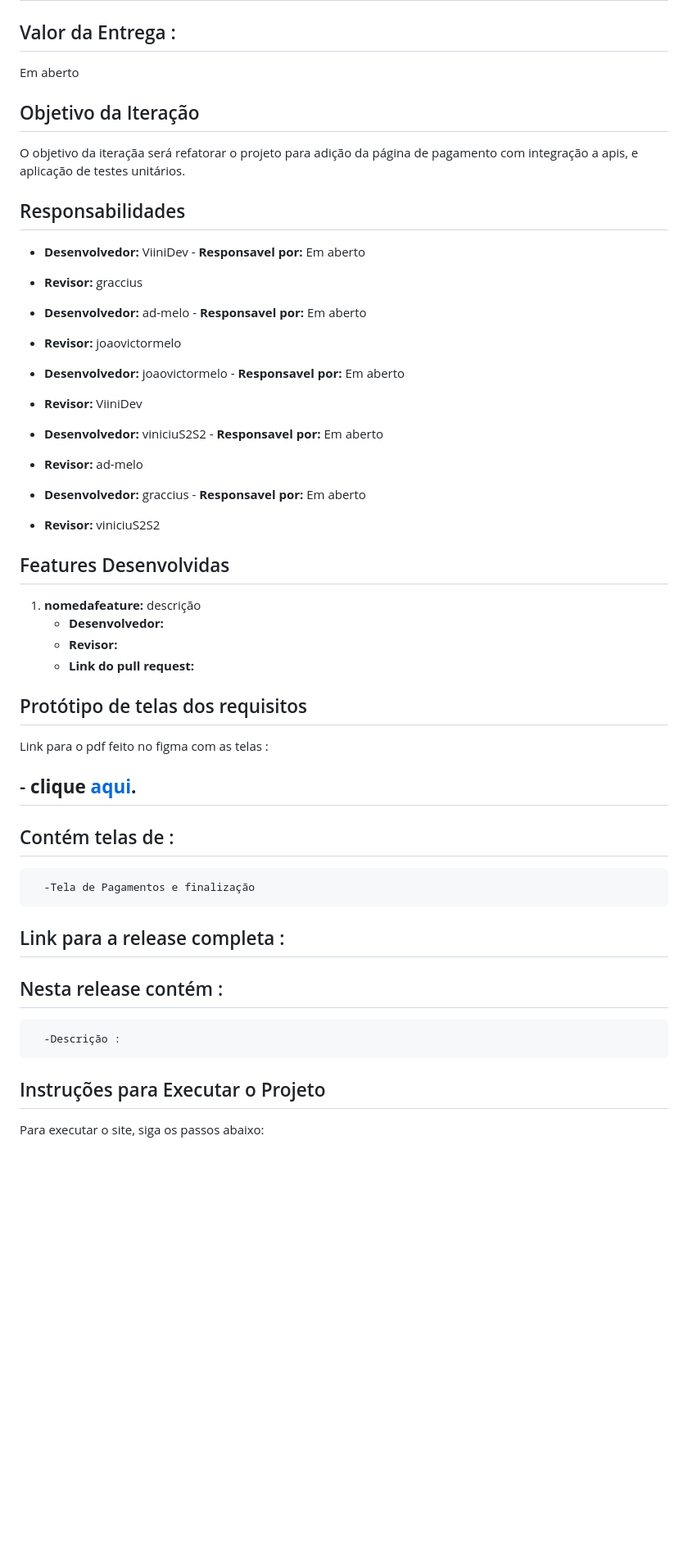
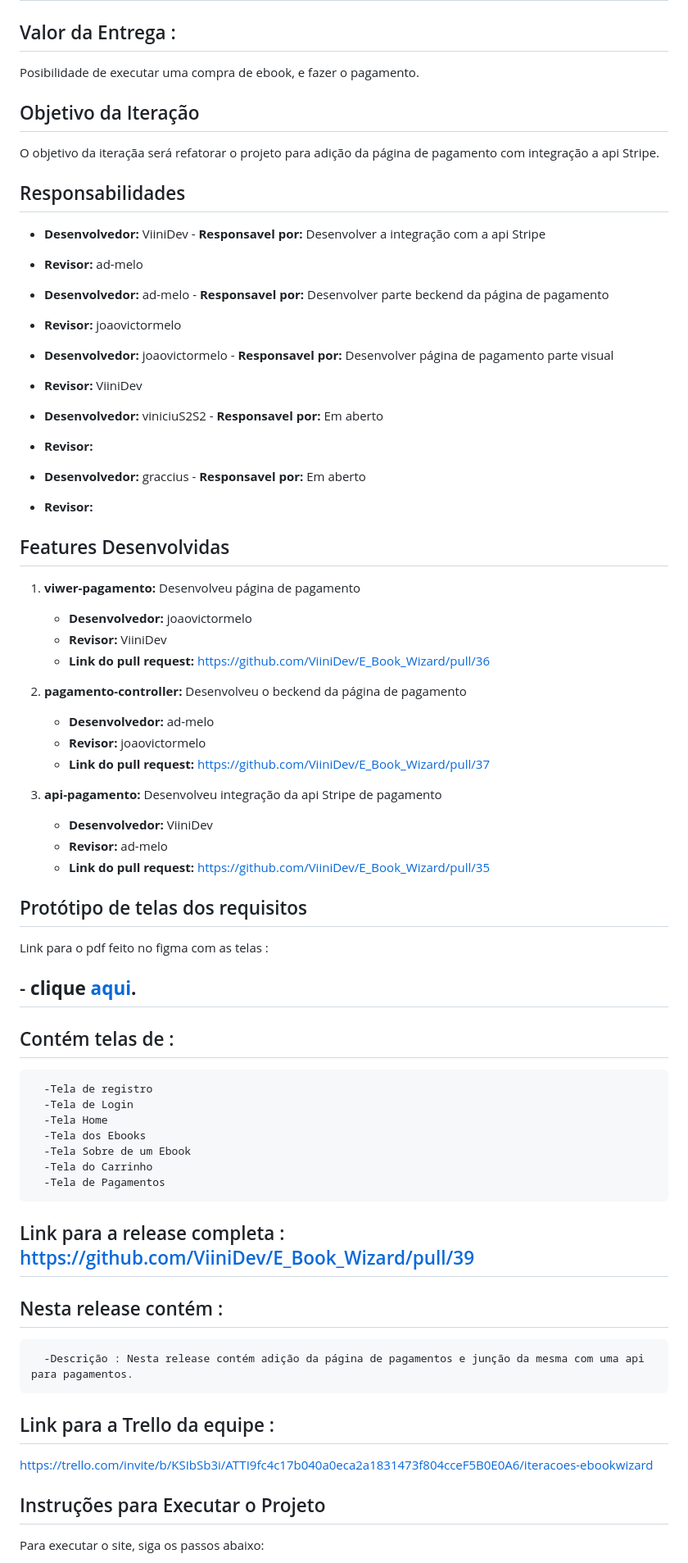
Before and after one commit to ViiniDev/E_Book_Wizard, a Markdown page: README.md, the part around the change. Shown at 82% size. Drawn GitHub-style; blank space fills up the shorter version.

Commit message:
atulizações do readmemk

```diff
--- a/README.md
+++ b/README.md
@@ -45,50 +45,69 @@ O objetivo da iteraçãa será refatorar o projeto para formatação de MVC e po
 # Planejamento da Iteração #4 (22/05/2024 - 05/06/2024)
 
 ## Valor da Entrega :
-Em aberto
+Posibilidade de executar uma compra de ebook, e fazer o pagamento.
 
 ## Objetivo da Iteração
-O objetivo da iteraçãa será refatorar o projeto para adição da página de pagamento com integração a apis, e aplicação de testes unitários.
+O objetivo da iteraçãa será refatorar o projeto para adição da página de pagamento com integração a api Stripe.
 
 ## Responsabilidades
 
-- **Desenvolvedor:** ViiniDev - **Responsavel por:** Em aberto
-- **Revisor:** graccius
+- **Desenvolvedor:** ViiniDev - **Responsavel por:** Desenvolver a integração com a api Stripe
+- **Revisor:** ad-melo
 
-- **Desenvolvedor:** ad-melo - **Responsavel por:** Em aberto
+- **Desenvolvedor:** ad-melo - **Responsavel por:** Desenvolver parte beckend da página de pagamento
 - **Revisor:** joaovictormelo
 
-- **Desenvolvedor:** joaovictormelo - **Responsavel por:** Em aberto
+- **Desenvolvedor:** joaovictormelo - **Responsavel por:** Desenvolver página de pagamento parte visual
 - **Revisor:** ViiniDev
 
 - **Desenvolvedor:** viniciuS2S2 - **Responsavel por:** Em aberto
-- **Revisor:** ad-melo
+- **Revisor:**
 
 - **Desenvolvedor:** graccius - **Responsavel por:** Em aberto
-- **Revisor:** viniciuS2S2
+- **Revisor:**
 
 ## Features Desenvolvidas
 
-1. **nomedafeature:** descrição
-   - **Desenvolvedor:**
-   - **Revisor:**
-   - **Link do pull request:**
+1. **viwer-pagamento:** Desenvolveu página de pagamento
+   - **Desenvolvedor:** joaovictormelo
+   - **Revisor:** ViiniDev
+   - **Link do pull request:** https://github.com/ViiniDev/E_Book_Wizard/pull/36
 
+2. **pagamento-controller:** Desenvolveu o beckend da página de pagamento
+   - **Desenvolvedor:** ad-melo
+   - **Revisor:** joaovictormelo
+   - **Link do pull request:** https://github.com/ViiniDev/E_Book_Wizard/pull/37
+
+3. **api-pagamento:** Desenvolveu integração da api Stripe de pagamento
+   - **Desenvolvedor:** ViiniDev
+   - **Revisor:** ad-melo
+   - **Link do pull request:** https://github.com/ViiniDev/E_Book_Wizard/pull/35
 
 
 ## Protótipo de telas dos requisitos
 Link para o pdf feito no figma com as telas :
 
 ## - **clique [aqui](./prototipos_de_tela/Prototipagem.pdf).**
+
  ## Contém telas de :
-      -Tela de Pagamentos e finalização
+      -Tela de registro
+      -Tela de Login
+      -Tela Home
+      -Tela dos Ebooks
+      -Tela Sobre de um Ebook
+      -Tela do Carrinho
+      -Tela de Pagamentos
 
 
 
-## Link para a release completa  :
+
+## Link para a release completa  : https://github.com/ViiniDev/E_Book_Wizard/pull/39
    ## Nesta release contém :
-      -Descrição :
+      -Descrição : Nesta release contém adição da página de pagamentos e junção da mesma com uma api para pagamentos.
 
+## Link para a Trello da equipe  :
+https://trello.com/invite/b/KSIbSb3i/ATTI9fc4c17b040a0eca2a1831473f804cceF5B0E0A6/iteracoes-ebookwizard
 
 ## Instruções para Executar o Projeto
 Para executar o site, siga os passos abaixo:
```
